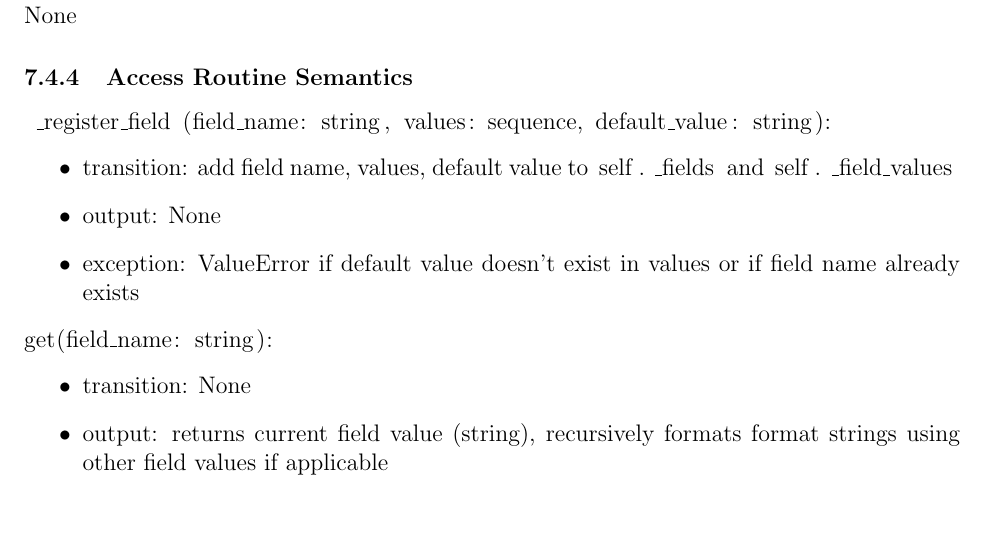
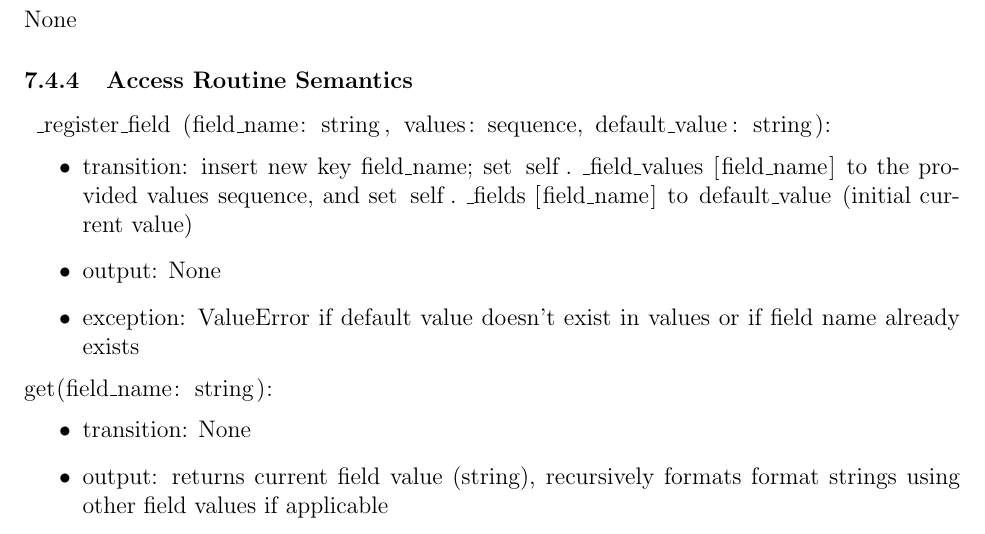
Before and after one commit to zhangwenchili/CAS741-EelbrainPipeline, a LaTeX document (docs/Design/SoftDetailedDes/MIS.tex): part of page 12 of 22, cut so that both start at the same text. Compiled offline with pdfLaTeX; a LaTeX package or settings file that is missing is left out.

Commit message:
MG&MIS: ambiguous description

```diff
--- a/docs/Design/SoftDetailedDes/MIS.tex
+++ b/docs/Design/SoftDetailedDes/MIS.tex
@@ -431,7 +431,7 @@ None
 
 \noindent \lstinline|_register_field(field_name: string, values: sequence, default_value: string)|:
 \begin{itemize}
-    \item transition: add field name, values, default value to \lstinline|self._fields| and \lstinline|self._field_values|
+    \item transition: insert new key \lstinline|field_name|; set \lstinline|self._field_values[field_name]| to the provided \lstinline|values| sequence, and set \lstinline|self._fields[field_name]| to \lstinline|default_value| (initial current value)
     \item output: None
     \item exception: \lstinline|ValueError| if default value doesn't exist in values or if field name already exists
 \end{itemize}
```
